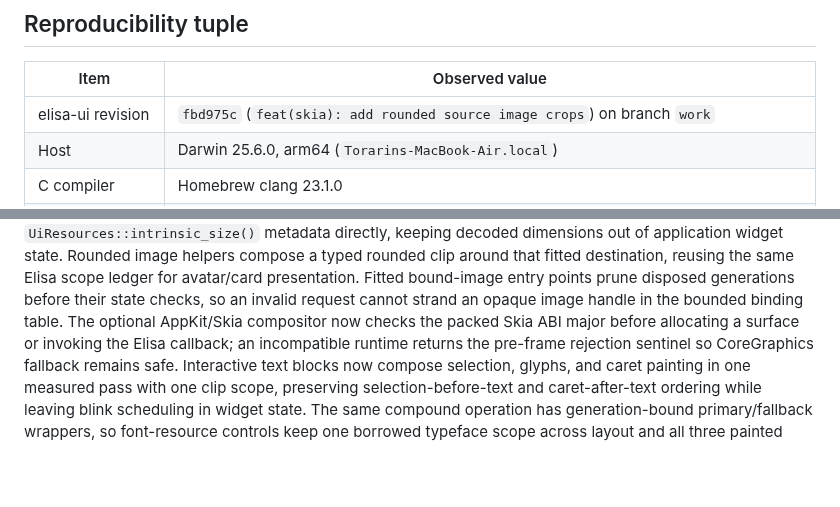
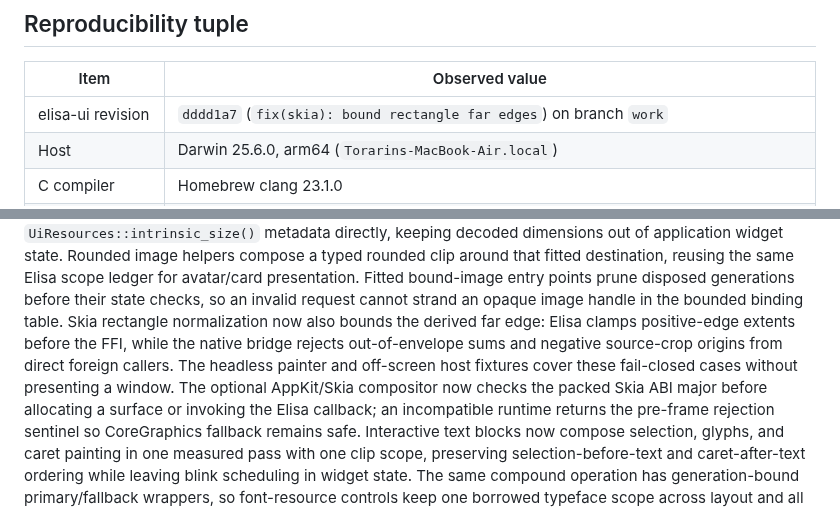
Before and after one commit to torarinvik/elisa-ui, a Markdown page: docs/implementation-baseline.md, 2 parts joined by grey strips. Drawn GitHub-style; blank space fills up the shorter version.

Commit message:
docs: refresh implementation baseline revision

```diff
--- a/docs/implementation-baseline.md
+++ b/docs/implementation-baseline.md
@@ -8,7 +8,7 @@ parity on untested platforms.
 
 | Item | Observed value |
 | --- | --- |
-| elisa-ui revision | `fbd975c` (`feat(skia): add rounded source image crops`) on branch `work` |
+| elisa-ui revision | `dddd1a7` (`fix(skia): bound rectangle far edges`) on branch `work` |
 | Host | Darwin 25.6.0, arm64 (`Torarins-MacBook-Air.local`) |
 | C compiler | Homebrew clang 23.1.0 |
 | Elisa compiler | `../wasm-sdk-compiler/bin/elisac-stage1` on clean `codex/wasm-sdk`, revision `c6948142f19d`; SHA-256 `56945beffa13240afdd004ac7590580b56f11c7406fc82c16309f6bd9025e574` |
@@ -380,6 +380,11 @@ Elisa scope ledger for avatar/card presentation.
 Fitted bound-image entry points prune disposed generations before their state
 checks, so an invalid request cannot strand an opaque image handle in the
 bounded binding table.
+Skia rectangle normalization now also bounds the derived far edge: Elisa
+clamps positive-edge extents before the FFI, while the native bridge rejects
+out-of-envelope sums and negative source-crop origins from direct foreign
+callers. The headless painter and off-screen host fixtures cover these
+fail-closed cases without presenting a window.
 The optional AppKit/Skia compositor now checks the packed Skia ABI major before
 allocating a surface or invoking the Elisa callback; an incompatible runtime
 returns the pre-frame rejection sentinel so CoreGraphics fallback remains safe.
```
